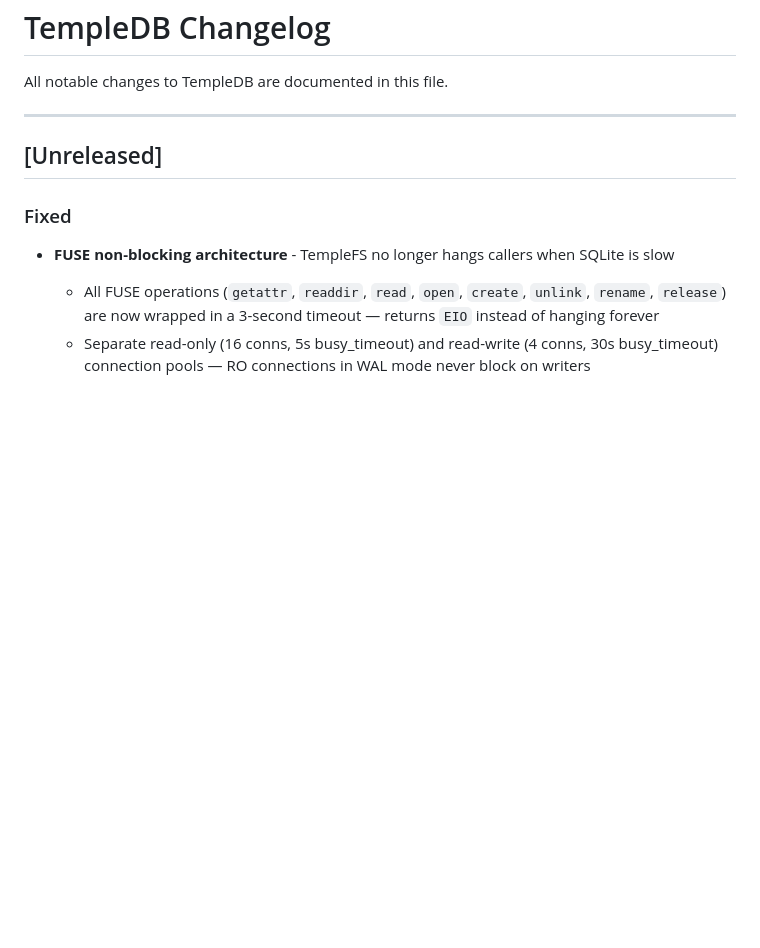
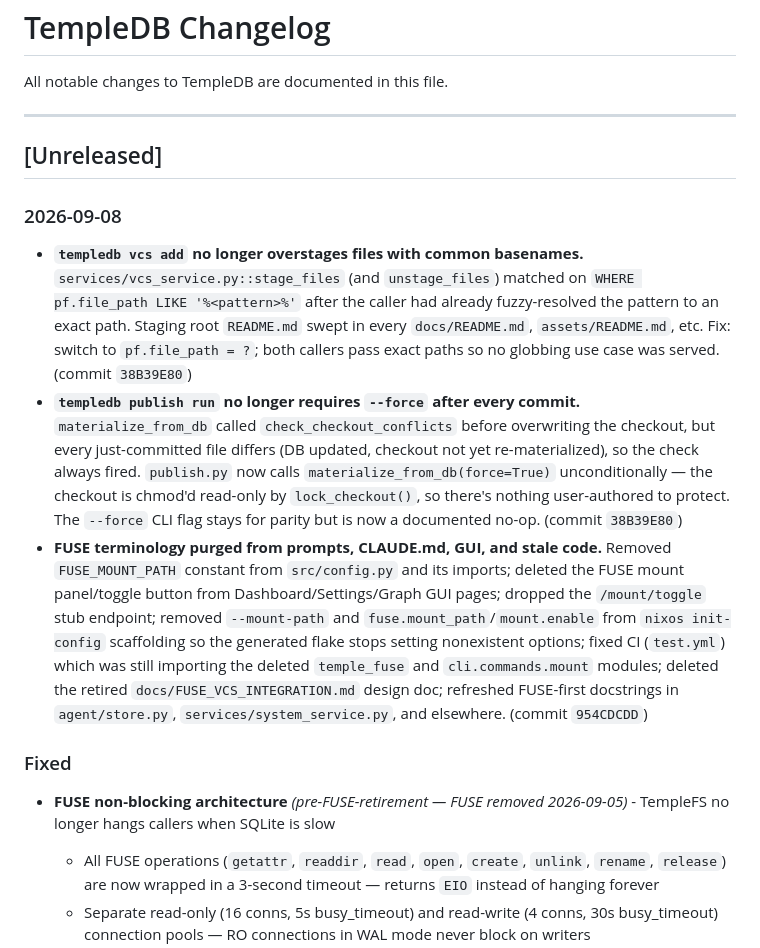
Before and after one commit to NotBrianZach/templedb, a Markdown page: CHANGELOG.md, the part around the change. Drawn GitHub-style; blank space fills up the shorter version.

Commit message:
TempleDB materialize (731 files)

```diff
--- a/CHANGELOG.md
+++ b/CHANGELOG.md
@@ -6,8 +6,37 @@ All notable changes to TempleDB are documented in this file.
 
 ## [Unreleased]
 
+### 2026-09-08
+- **`templedb vcs add` no longer overstages files with common basenames.**
+  `services/vcs_service.py::stage_files` (and `unstage_files`) matched on
+  `WHERE pf.file_path LIKE '%<pattern>%'` after the caller had already
+  fuzzy-resolved the pattern to an exact path. Staging root `README.md`
+  swept in every `docs/README.md`, `assets/README.md`, etc. Fix: switch
+  to `pf.file_path = ?`; both callers pass exact paths so no globbing
+  use case was served. (commit `38B39E80`)
+- **`templedb publish run` no longer requires `--force` after every
+  commit.** `materialize_from_db` called `check_checkout_conflicts`
+  before overwriting the checkout, but every just-committed file
+  differs (DB updated, checkout not yet re-materialized), so the check
+  always fired. `publish.py` now calls `materialize_from_db(force=True)`
+  unconditionally — the checkout is chmod'd read-only by
+  `lock_checkout()`, so there's nothing user-authored to protect. The
+  `--force` CLI flag stays for parity but is now a documented no-op.
+  (commit `38B39E80`)
+- **FUSE terminology purged from prompts, CLAUDE.md, GUI, and stale
+  code.** Removed `FUSE_MOUNT_PATH` constant from `src/config.py` and
+  its imports; deleted the FUSE mount panel/toggle button from
+  Dashboard/Settings/Graph GUI pages; dropped the `/mount/toggle` stub
+  endpoint; removed `--mount-path` and `fuse.mount_path`/`mount.enable`
+  from `nixos init-config` scaffolding so the generated flake stops
+  setting nonexistent options; fixed CI (`test.yml`) which was still
+  importing the deleted `temple_fuse` and `cli.commands.mount`
+  modules; deleted the retired `docs/FUSE_VCS_INTEGRATION.md` design
+  doc; refreshed FUSE-first docstrings in `agent/store.py`,
+  `services/system_service.py`, and elsewhere. (commit `954CDCDD`)
+
 ### Fixed
-- **FUSE non-blocking architecture** - TempleFS no longer hangs callers when SQLite is slow
+- **FUSE non-blocking architecture** *(pre-FUSE-retirement — FUSE removed 2026-09-05)* - TempleFS no longer hangs callers when SQLite is slow
   - All FUSE operations (`getattr`, `readdir`, `read`, `open`, `create`, `unlink`, `rename`,
     `release`) are now wrapped in a 3-second timeout — returns `EIO` instead of hanging forever
   - Separate read-only (16 conns, 5s busy_timeout) and read-write (4 conns, 30s busy_timeout)
```
